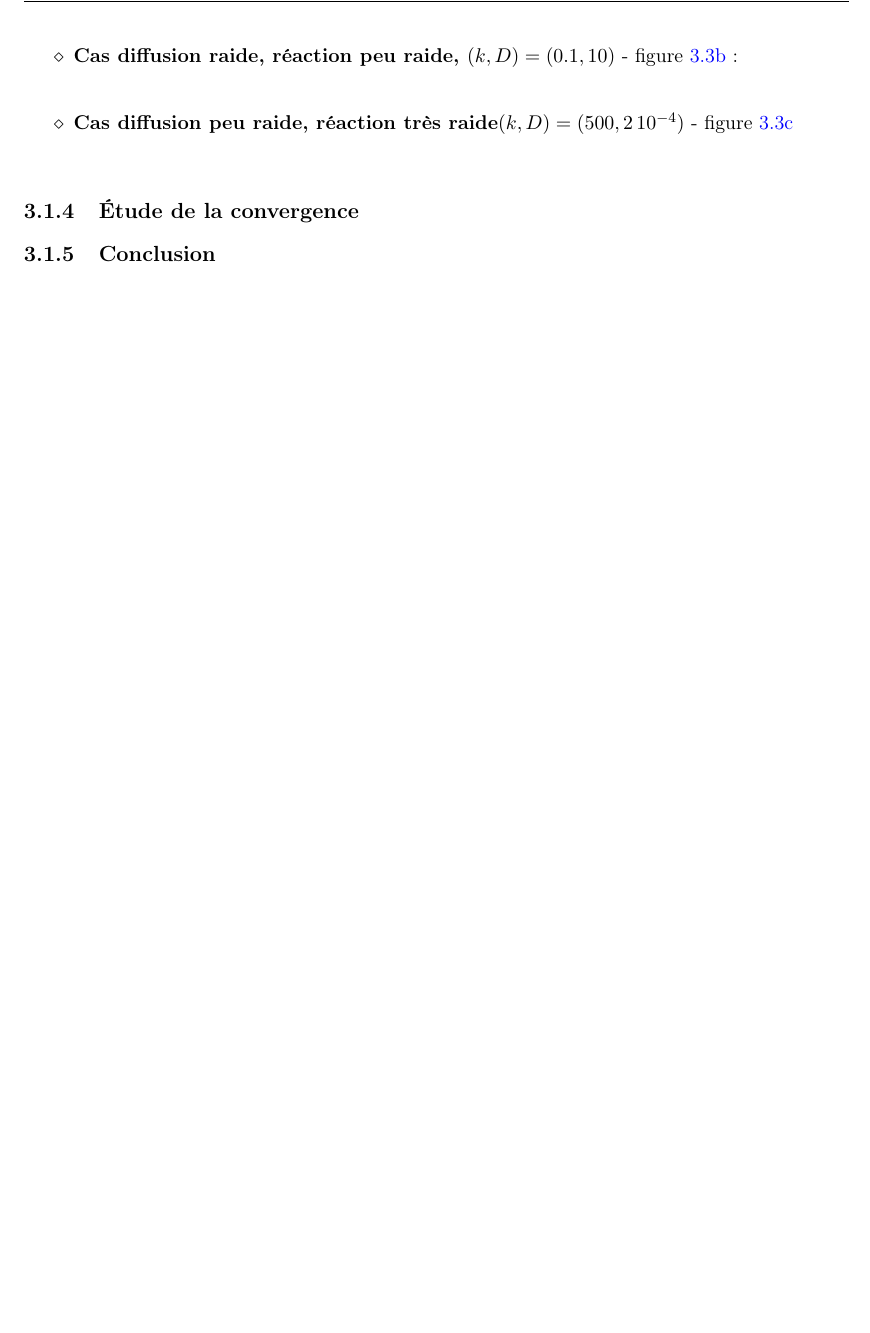
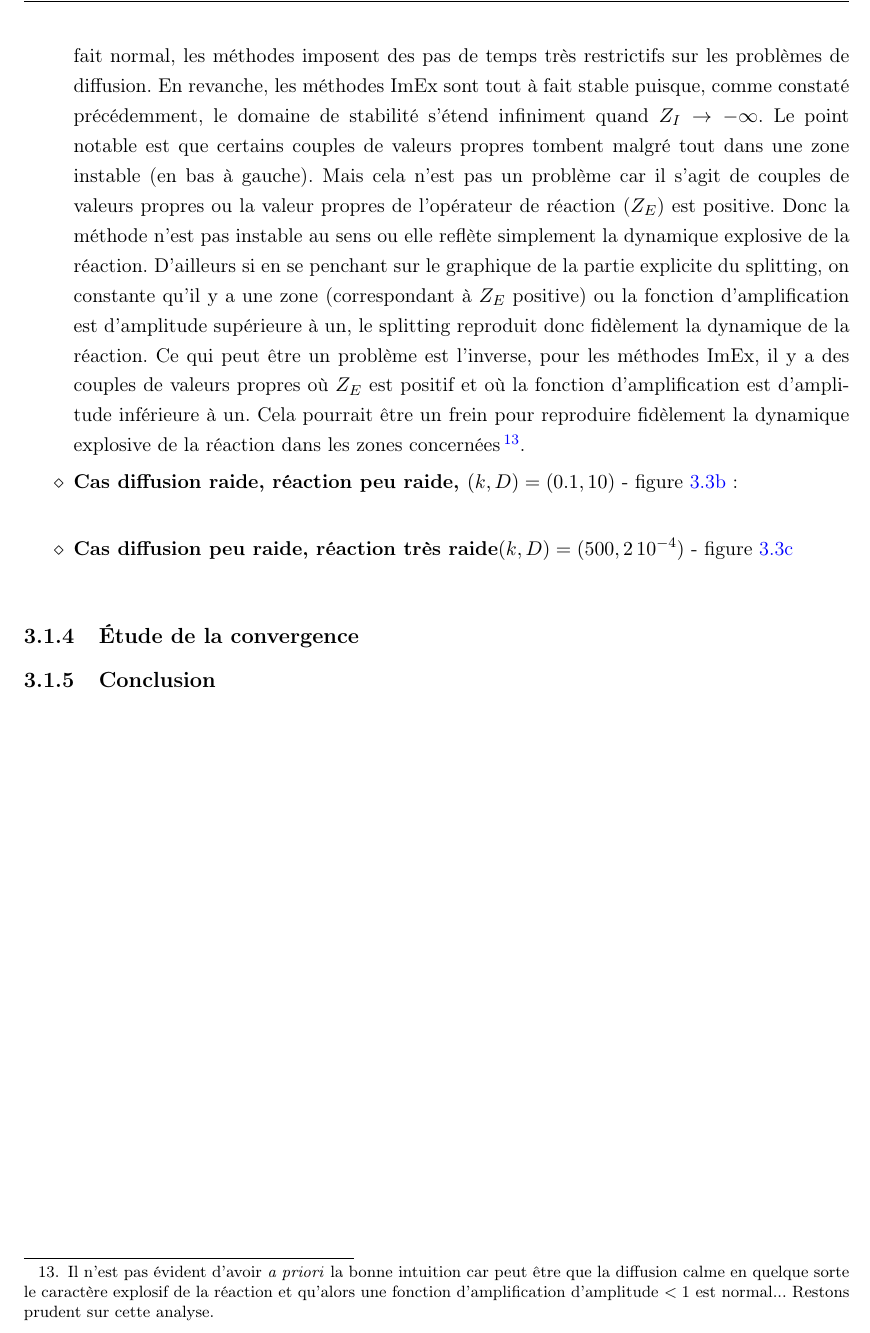
Before and after one commit to Ocelot-Pale/rapport_PFE, a LaTeX thesis (main.tex, which reads chapitres/4_contributions/1_contribution/3_stabilite.tex): part of page 32 of 36, cut at the place of the change, the shorter picture padded with empty space. Compiled offline with pdfLaTeX.

Commit message:
analyse stabilité 3/... [analyse k=1,D=1]

```diff
--- a/chapitres/4_contributions/1_contribution/3_stabilite.tex
+++ b/chapitres/4_contributions/1_contribution/3_stabilite.tex
@@ -104,7 +104,18 @@ Dans un second temps, l'étude se centre sur l'application à l'équation de Nag
             %---> AFAIRE : au lieu d'un scatter de faire un plot pour représenter la continuité du spectre de l'opérateur de réaction.
             \begin{itemize}
                 \item[$\diamond$]\textbf{Cas standard, $(k,D)=(1,1)$} - figure \ref{fig:stabilite_nagumo_a}:\\
-
+                    Dans ce cas, la raideur de la diffusion ($Z_I$) déstabilise la méthode RKE2 (on voit que de nombreux couples de v.p. entrent dans le zones rouges quand $Z_I$ augmente).
+                    C'est tout à fait normal, les méthodes imposent des pas de temps très restrictifs sur les problèmes de diffusion.
+                    En revanche, les méthodes ImEx sont tout à fait stable puisque, comme constaté précédemment, le domaine de stabilité s'étend infiniment quand $Z_I \rightarrow -\infty$.
+                    Le point notable est que certains couples de valeurs propres tombent malgré tout dans une zone instable (en bas à gauche). Mais cela n'est pas un problème car il s'agit
+                    de couples de valeurs propres ou la valeur propres de l'opérateur de réaction ($Z_E$) est positive. Donc la méthode n'est pas instable au sens ou elle reflète simplement
+                    la dynamique explosive de la réaction. D'ailleurs si en se penchant sur le graphique de la partie explicite du splitting, on constante qu'il y a une zone
+                    (correspondant à $Z_E$ positive) ou la fonction d'amplification est d'amplitude supérieure à un, le splitting reproduit donc fidèlement la dynamique de la réaction.
+                    Ce qui peut être un problème est l'inverse,
+                    pour les méthodes ImEx, il y a des couples de valeurs propres où $Z_E$ est positif et où la fonction d'amplification est d'amplitude inférieure à un.
+                    Cela pourrait être un frein pour reproduire fidèlement la dynamique explosive de la réaction dans les zones concernées
+                    \footnote{Il n'est pas évident d'avoir \textit{a priori} la bonne intuition car peut être que la diffusion calme en quelque sorte
+                    le caractère explosif de la réaction et qu'alors une fonction d'amplification d'amplitude $< 1$ est normal... Restons prudent sur cette analyse.}.
                 \item[$\diamond$]\textbf{Cas diffusion raide, réaction peu raide, $(k,D)=(0.1,10)$}  - figure \ref{fig:stabilite_nagumo_b}:\\
                 \item[$\diamond$]\textbf{Cas diffusion peu raide, réaction très raide$(k,D)=(500,2\, 10^{-4})$} - figure \ref{fig:stabilite_nagumo_c}\\
             \end{itemize}
```
Also changed, not shown: main.pdf.
